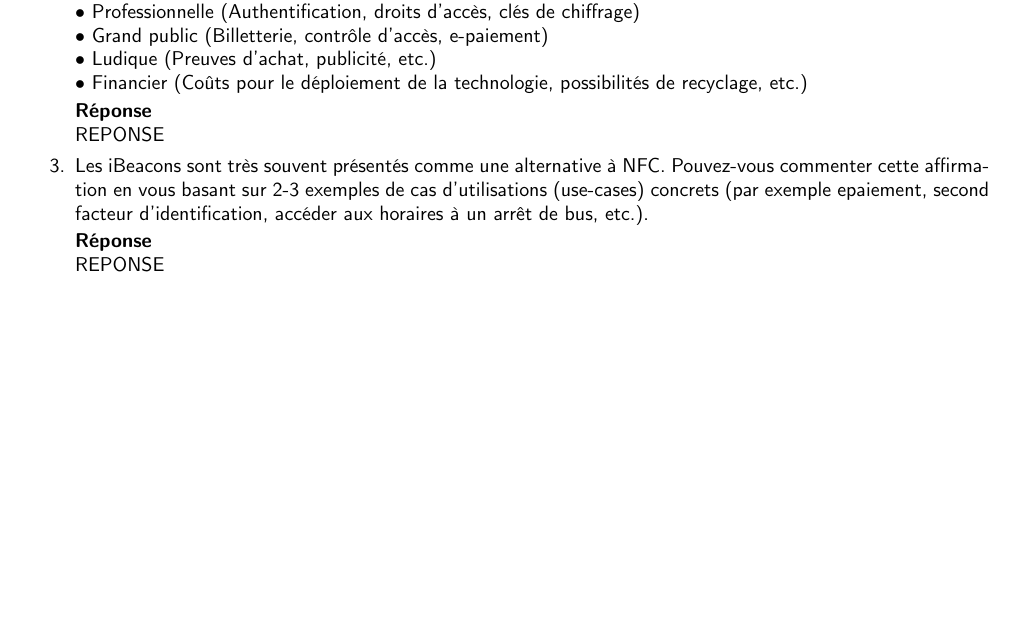
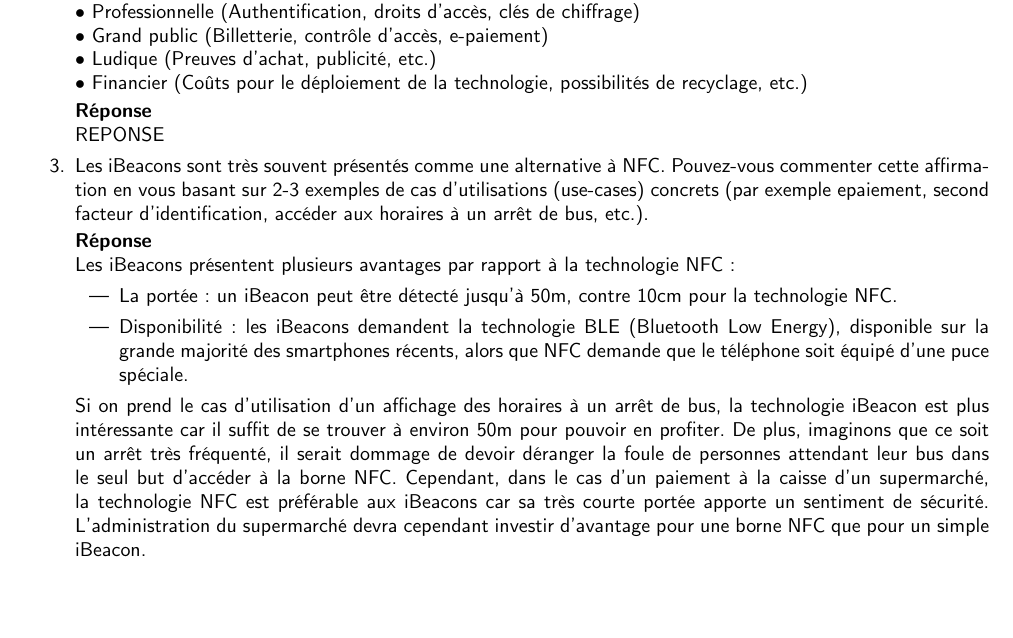
Before and after one commit to faku99/SYM, a LaTeX document (03/report.tex): part of page 2 of 3, cut so that both start at the same text, the shorter picture padded with empty space. Compiled offline with pdfLaTeX.

Commit message:
Added answer for iBeacons

```diff
--- a/03/report.tex
+++ b/03/report.tex
@@ -170,10 +170,16 @@ Le dernier cas est l'utilisation des capteurs internes de base de la plateforme
     \textbf{Réponse} \\
     REPONSE
 
-    \item Les iBeacons sont très souvent présentés comme une alternative à NFC. Pouvez-vous commenter cette affirmation en vous basant sur 2-3 exemples de cas d’utilisations (use-cases) concrets (par exemple epaiement, second facteur d’identification, accéder aux horaires à un arrêt de bus, etc.).
+    \item Les iBeacons sont très souvent présentés comme une alternative à NFC. Pouvez-vous commenter cette affirmation en vous basant sur 2-3 exemples de cas d'utilisations (use-cases) concrets (par exemple epaiement, second facteur d'identification, accéder aux horaires à un arrêt de bus, etc.).
 
     \textbf{Réponse} \\
-    REPONSE
+    Les iBeacons présentent plusieurs avantages par rapport à la technologie NFC :
+    \begin{itemize}
+    		\item La portée : un iBeacon peut être détecté jusqu'à 50m, contre 10cm pour la technologie NFC.
+    		\item Disponibilité : les iBeacons demandent la technologie BLE (Bluetooth Low Energy), disponible sur la grande majorité des smartphones récents, alors que NFC demande que le téléphone soit équipé d'une puce spéciale.
+    \end{itemize}
+
+    	Si on prend le cas d'utilisation d'un affichage des horaires à un arrêt de bus, la technologie iBeacon est plus intéressante car il suffit de se trouver à environ 50m pour pouvoir en profiter. De plus, imaginons que ce soit un arrêt très fréquenté, il serait dommage de devoir déranger la foule de personnes attendant leur bus dans le seul but d'accéder à la borne NFC. Cependant, dans le cas d'un paiement à la caisse d'un supermarché, la technologie NFC est préférable aux iBeacons car sa très courte portée apporte un sentiment de sécurité. L'administration du supermarché devra cependant investir d'avantage pour une borne NFC que pour un simple iBeacon.
 
     \item Une fois la manipulation effectuée, vous constaterez que les animations de la flèche ne sont pas
     fluides, il va y avoir un tremblement plus ou moins important même si le téléphone ne bouge pas.
```
Also changed, not shown: 03/report.tex (2 more changed lines).
